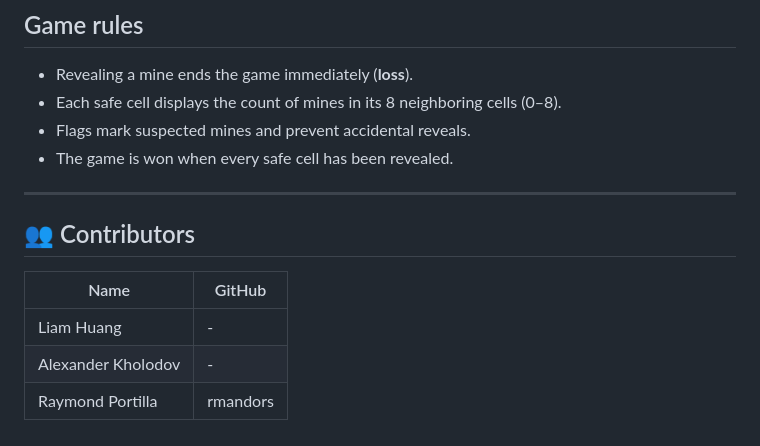
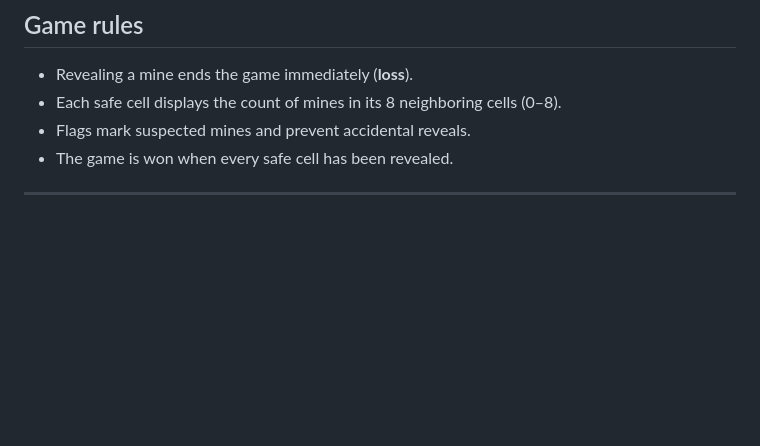
Before and after one commit to rmandors/Minesweeper-Project, a Markdown page: README.md, the part around the change. Rendered like a GitHub page; blank space fills up the shorter version.

Commit message:
fix: update README.md

```diff
--- a/README.md
+++ b/README.md
@@ -132,11 +132,3 @@ The assembly program covers:
 - The game is won when every safe cell has been revealed.
 
 ---
-
-## 👥 Contributors
-
-| Name               |  GitHub  |
-|--------------------|----------|
-| Liam Huang         |    -     |
-| Alexander Kholodov |    -     |
-| Raymond Portilla   | rmandors |
```
